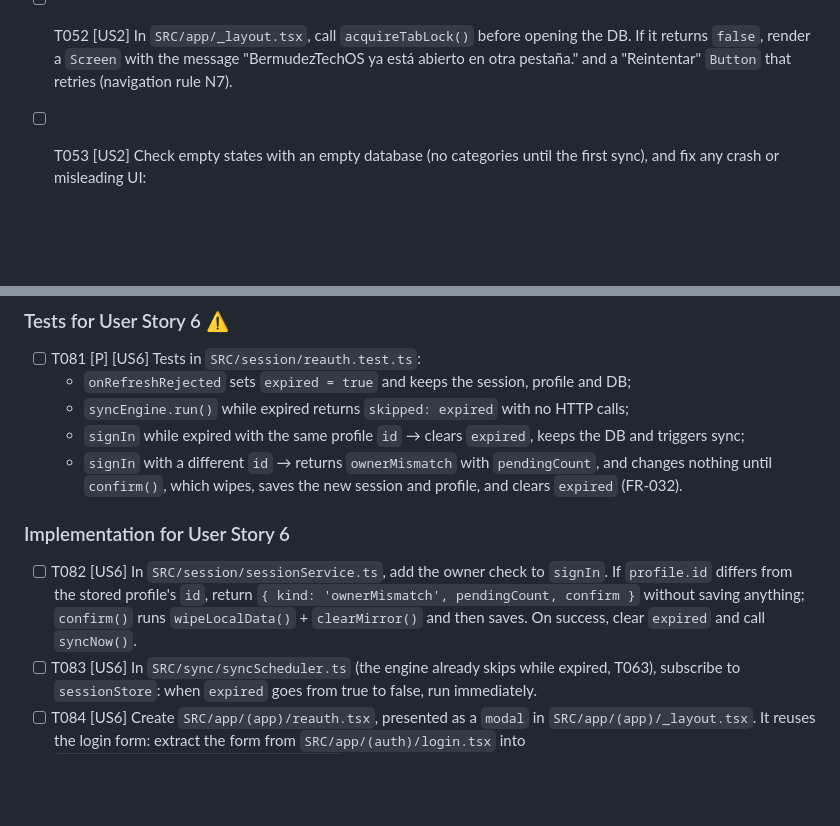
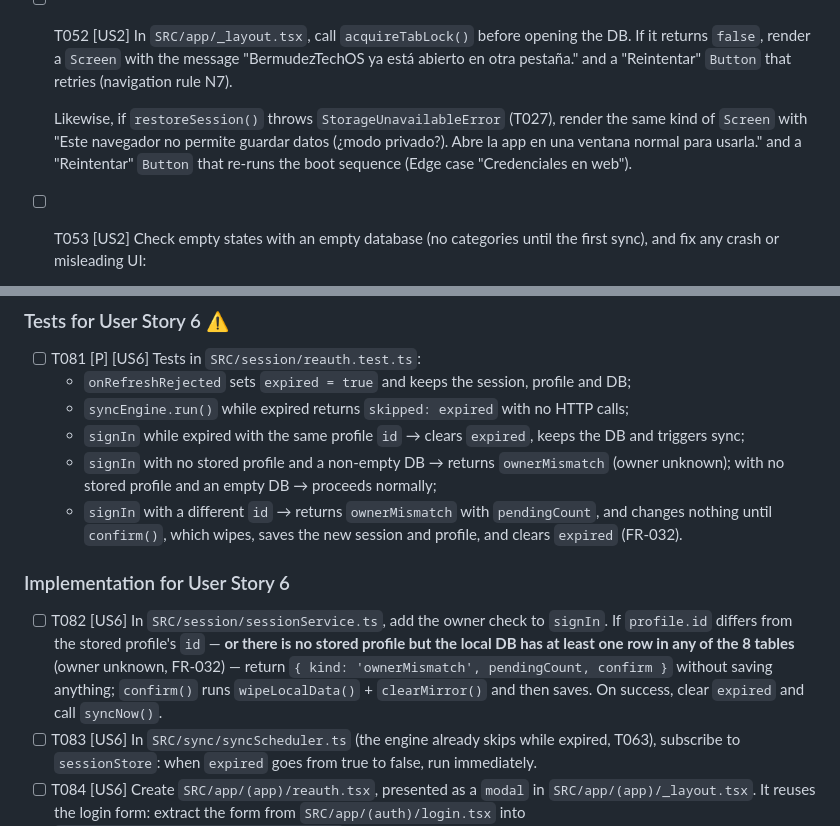
Before and after one commit to BermudezTech/BermudezTechOS, a Markdown page: specs/006-client-sync-auth/tasks.md, 2 parts joined by grey strips. Rendered like a GitHub page; blank space fills up the shorter version.

```diff
--- a/specs/006-client-sync-auth/tasks.md
+++ b/specs/006-client-sync-auth/tasks.md
@@ -285,6 +285,8 @@ description: "Tareas para la base local, la sincronización y el inicio de sesi
   - `acquireTabLock(): Promise<boolean>` uses `navigator.locks.request('bermudeztech-db', { ifAvailable: true }, …)` and holds the lock with a never-resolving promise;
   - also call `navigator.storage?.persist?.()`.
 - [ ] T052 [US2] In `SRC/app/_layout.tsx`, call `acquireTabLock()` before opening the DB. If it returns `false`, render a `Screen` with the message "BermudezTechOS ya está abierto en otra pestaña." and a "Reintentar" `Button` that retries (navigation rule N7).
+
+  Likewise, if `restoreSession()` throws `StorageUnavailableError` (T027), render the same kind of `Screen` with "Este navegador no permite guardar datos (¿modo privado?). Abre la app en una ventana normal para usarla." and a "Reintentar" `Button` that re-runs the boot sequence (Edge case "Credenciales en web").
 - [ ] T053 [US2] Check empty states with an empty database (no categories until the first sync), and fix any crash or misleading UI:
   - Inicio, Finanzas › Cuentas, Movimientos, Gastos, Suscripciones, Ingresos recurrentes, Reembolsos, Inversiones and Patrimonio;
   - the transaction/subscription/recurring-income forms when the category list is empty: the category stays optional and no crash occurs.
@@ -480,11 +482,12 @@ description: "Tareas para la base local, la sincronización y el inicio de sesi
   - `onRefreshRejected` sets `expired = true` and keeps the session, profile and DB;
   - `syncEngine.run()` while expired returns `skipped: expired` with no HTTP calls;
   - `signIn` while expired with the same profile `id` → clears `expired`, keeps the DB and triggers sync;
+  - `signIn` with no stored profile and a non-empty DB → returns `ownerMismatch` (owner unknown); with no stored profile and an empty DB → proceeds normally;
   - `signIn` with a different `id` → returns `ownerMismatch` with `pendingCount`, and changes nothing until `confirm()`, which wipes, saves the new session and profile, and clears `expired` (FR-032).
 
 ### Implementation for User Story 6
 
-- [ ] T082 [US6] In `SRC/session/sessionService.ts`, add the owner check to `signIn`. If `profile.id` differs from the stored profile's `id`, return `{ kind: 'ownerMismatch', pendingCount, confirm }` without saving anything; `confirm()` runs `wipeLocalData()` + `clearMirror()` and then saves. On success, clear `expired` and call `syncNow()`.
+- [ ] T082 [US6] In `SRC/session/sessionService.ts`, add the owner check to `signIn`. If `profile.id` differs from the stored profile's `id` — **or there is no stored profile but the local DB has at least one row in any of the 8 tables** (owner unknown, FR-032) — return `{ kind: 'ownerMismatch', pendingCount, confirm }` without saving anything; `confirm()` runs `wipeLocalData()` + `clearMirror()` and then saves. On success, clear `expired` and call `syncNow()`.
 - [ ] T083 [US6] In `SRC/sync/syncScheduler.ts` (the engine already skips while expired, T063), subscribe to `sessionStore`: when `expired` goes from true to false, run immediately.
 - [ ] T084 [US6] Create `SRC/app/(app)/reauth.tsx`, presented as a `modal` in `SRC/app/(app)/_layout.tsx`. It reuses the login form: extract the form from `SRC/app/(auth)/login.tsx` into `SRC/session/components/LoginForm.tsx` and use it in both screens. The email is prefilled from the profile. On `ownerMismatch`, show `confirm()` with "Vas a entrar con otra cuenta. Se borrarán los datos de este dispositivo ({n} cambios sin sincronizar se perderán)."; on success, `router.back()`.
 - [ ] T085 [US6] In `SRC/app/(app)/_layout.tsx`, add a non-blocking banner shown while `expired` (`GlassSurface` at the top, under the safe area) with "Tu sesión venció. Inicia sesión para sincronizar." and an "Iniciar sesión" action → `/reauth` (navigation rule N5).
```
Also changed, not shown: specs/006-client-sync-auth/spec.md (+2 -2 lines).
